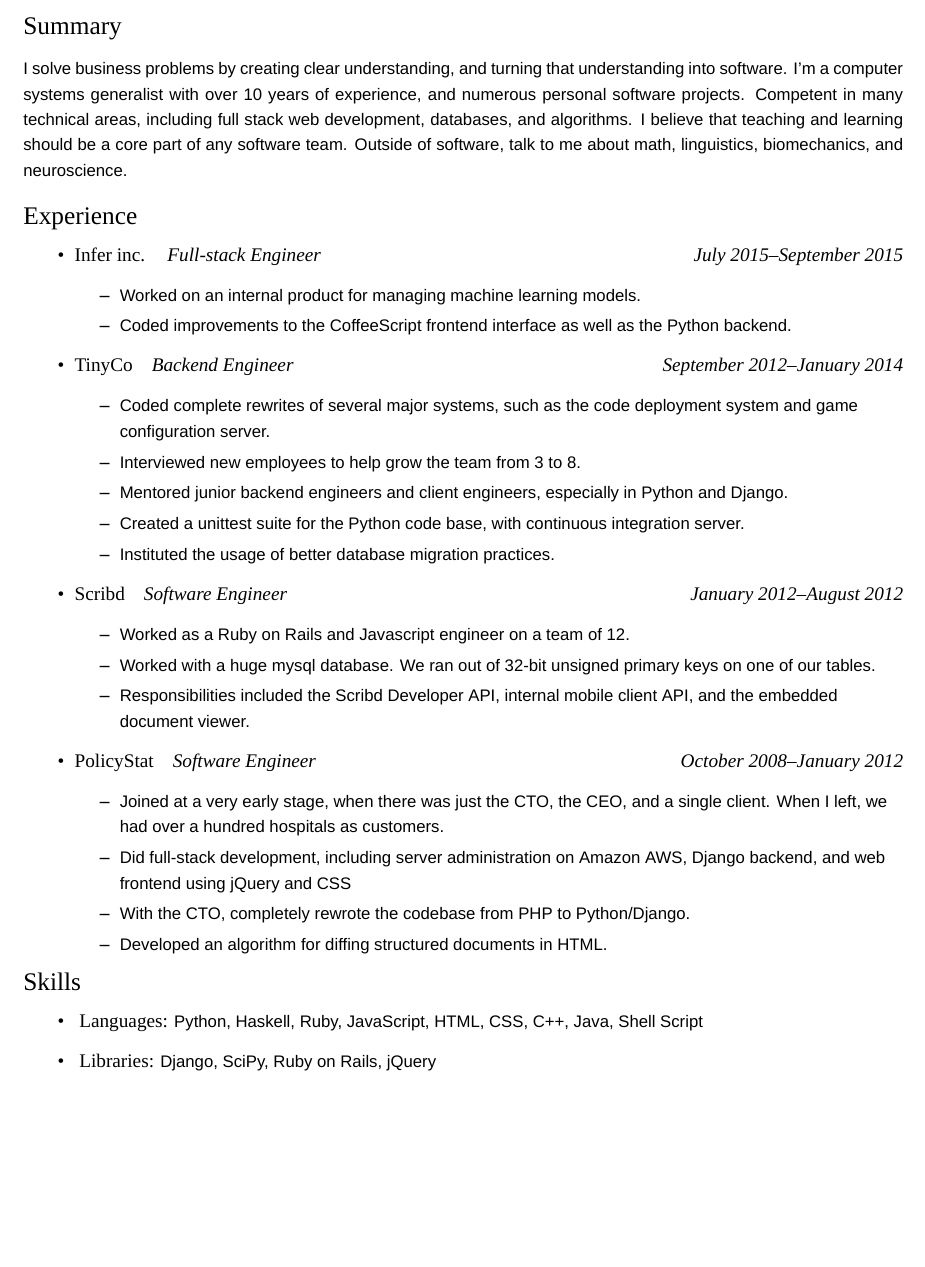
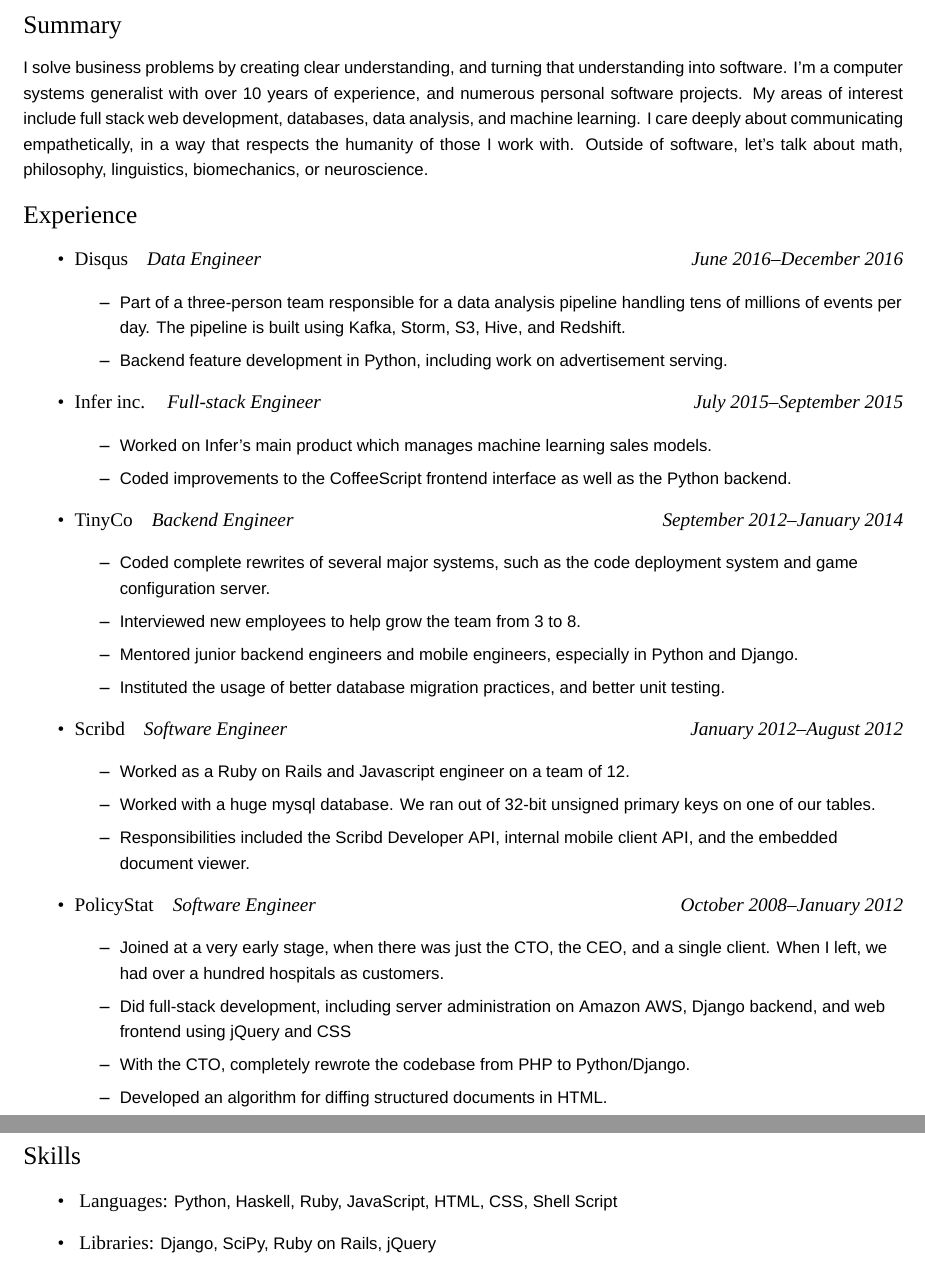
Before and after one commit to christian-oudard/resume, a LaTeX CV (christian_oudard_resume.tex): part of the page before the commit and two parts of pages 1 and 2 of 2 after it, the two joined at a grey line, cut so that both start at the same text, the shorter picture padded with empty space. Compiled offline with XeLaTeX; a missing font is replaced by an installed copy or a similar font.

Commit message:
Update resume after Disqus layoffs.

```diff
--- a/christian_oudard_resume.tex
+++ b/christian_oudard_resume.tex
@@ -100,23 +84,27 @@
 
 \textrm{\Large Summary}\par
 \vspace{8pt}
-\textsf{I solve business problems by creating clear understanding, and turning that understanding into software. I'm a computer systems generalist with over 10 years of experience, and numerous personal software projects. Competent in many technical areas, including full stack web development, databases, and algorithms. I believe that teaching and learning should be a core part of any software team. Outside of software, talk to me about math, linguistics, biomechanics, and neuroscience.}
+\textsf{I solve business problems by creating clear understanding, and turning that understanding into software. I'm a computer systems generalist with over 10 years of experience, and numerous personal software projects. My areas of interest include full stack web development, databases, data analysis, and machine learning. I care deeply about communicating empathetically, in a way that respects the humanity of those I work with. Outside of software, let's talk about math, philosophy, linguistics, biomechanics, or neuroscience.}
 
 \vspace{12pt}
 
 \begin{ressection}{Experience}
 
+    \begin{ressubsec}{Disqus}{Data Engineer}{June 2016\textendash December 2016}
+        \ressubitem{Part of a three-person team responsible for a data analysis pipeline handling tens of millions of events per day. The pipeline is built using Kafka, Storm, S3, Hive, and Redshift.}
+        \ressubitem{Backend feature development in Python, including work on advertisement serving.}
+    \end{ressubsec}
+
     \begin{ressubsec}{Infer inc.}{Full-stack Engineer}{July 2015\textendash September 2015}
-        \ressubitem{Worked on an internal product for managing machine learning models.}
+        \ressubitem{Worked on Infer's main product which manages machine learning sales models.}
         \ressubitem{Coded improvements to the CoffeeScript frontend interface as well as the Python backend.}
     \end{ressubsec}
 
     \begin{ressubsec}{TinyCo}{Backend Engineer}{September 2012\textendash January 2014}
         \ressubitem{Coded complete rewrites of several major systems, such as the code deployment system and game configuration server.}
         \ressubitem{Interviewed new employees to help grow the team from 3 to 8.}
-        \ressubitem{Mentored junior backend engineers and client engineers, especially in Python and Django.}
-        \ressubitem{Created a unittest suite for the Python code base, with continuous integration server.}
-        \ressubitem{Instituted the usage of better database migration practices.}
+        \ressubitem{Mentored junior backend engineers and mobile engineers, especially in Python and Django.}
+        \ressubitem{Instituted the usage of better database migration practices, and better unit testing.}
     \end{ressubsec}
 
     \begin{ressubsec}{Scribd}{Software Engineer}{January 2012\textendash August 2012}
@@ -143,8 +131,6 @@
         JavaScript,
         HTML,
         CSS,
-        C++,
-        Java,
         Shell Script
     }
 
```
Also changed, not shown: christian_oudard_resume.pdf, christian_oudard_resume.tex (16 more changed lines).
